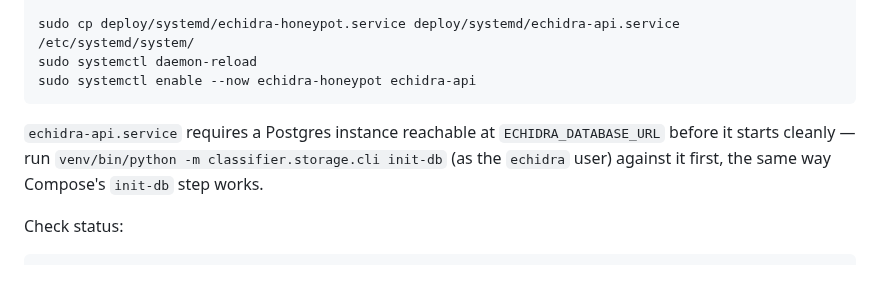
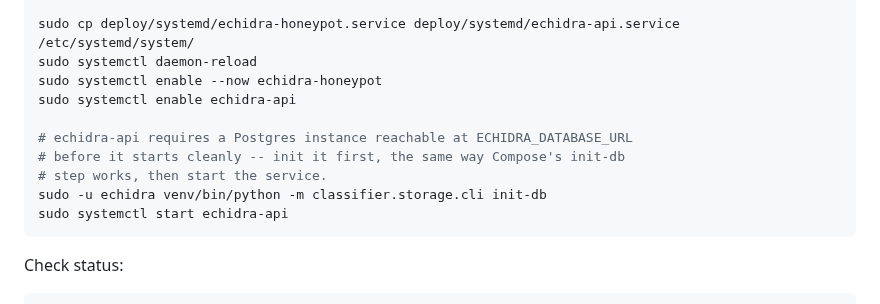
Before and after one commit to Qyleron/EchidraOSS, a Markdown page: docs/DEPLOYMENT.md, the part around the change. GitHub-like rendering; blank space fills up the shorter version.

Commit message:
Fix systemd deploy steps starting echidra-api before the database is initialized
enable --now echidra-honeypot echidra-api started the API service
immediately, before the init-db step described afterward in prose -- a
reader following the doc top-to-bottom would start echidra-api against a
database with no schema yet. Enable echidra-api (so it survives reboot)
without starting it, run init-db, then start it -- the honeypot listener
still starts immediately since it has no DB dependency.

Co-Authored-By: Claude Sonnet 5 <noreply@anthropic.com>

````diff
--- a/docs/DEPLOYMENT.md
+++ b/docs/DEPLOYMENT.md
@@ -109,13 +109,15 @@ sudo chown -R echidra:echidra /opt/echidra
 
 sudo cp deploy/systemd/echidra-honeypot.service deploy/systemd/echidra-api.service /etc/systemd/system/
 sudo systemctl daemon-reload
-sudo systemctl enable --now echidra-honeypot echidra-api
+sudo systemctl enable --now echidra-honeypot
+sudo systemctl enable echidra-api
+
+# echidra-api requires a Postgres instance reachable at ECHIDRA_DATABASE_URL
+# before it starts cleanly -- init it first, the same way Compose's init-db
+# step works, then start the service.
+sudo -u echidra venv/bin/python -m classifier.storage.cli init-db
+sudo systemctl start echidra-api
 ```
-
-`echidra-api.service` requires a Postgres instance reachable at
-`ECHIDRA_DATABASE_URL` before it starts cleanly — run
-`venv/bin/python -m classifier.storage.cli init-db` (as the `echidra` user)
-against it first, the same way Compose's `init-db` step works.
 
 Check status:
 
````
